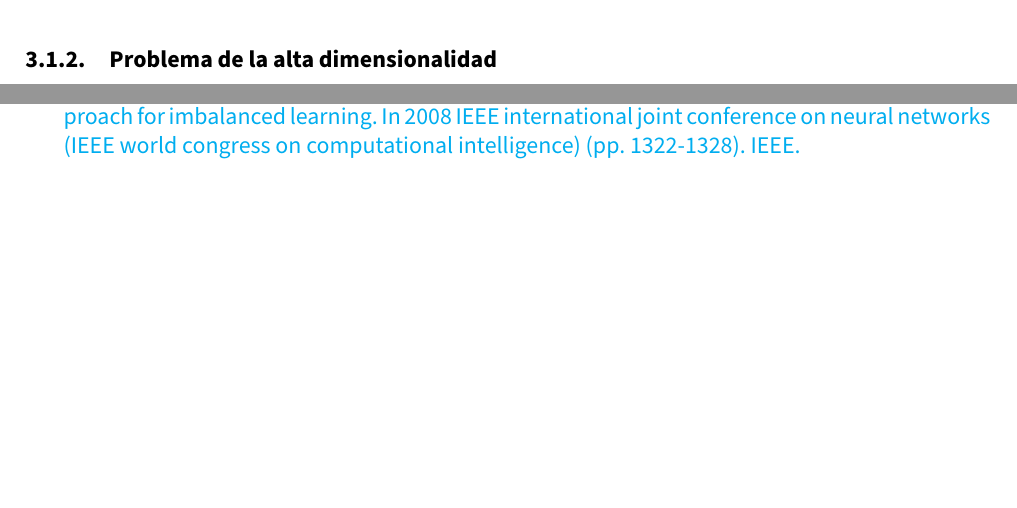
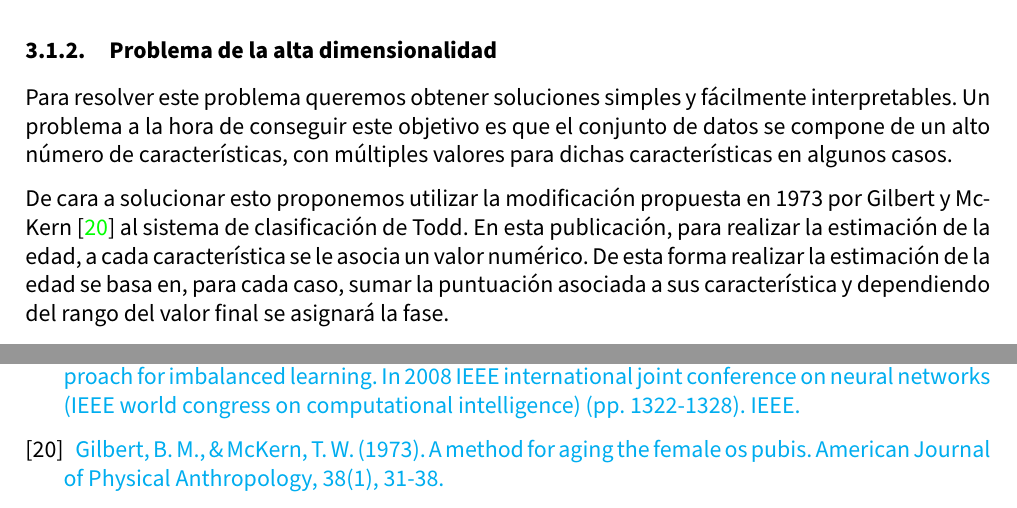
Before and after one commit to advy99/TFG, a LaTeX document (memoria/TFG.tex, which reads memoria/src/bibliografia.tex, memoria/src/propuesta.tex): two parts of pages 17 and 19 of 19 before the commit and two parts of pages 16 and 19 of 19 after it, joined at a grey line, cut so that both start at the same text, the shorter picture padded with empty space. Compiled offline with pdfLaTeX.

Commit message:
mejor nombre secciones + problema dimensionalidad

```diff
--- a/memoria/src/bibliografia.tex
+++ b/memoria/src/bibliografia.tex
@@ -85,4 +85,8 @@
 
 	\href{https://ieeexplore.ieee.org/abstract/document/4633969}{He, H., Bai, Y., Garcia, E. A., \& Li, S. (2008, June). ADASYN: Adaptive synthetic sampling approach for imbalanced learning. In 2008 IEEE international joint conference on neural networks (IEEE world congress on computational intelligence) (pp. 1322-1328). IEEE.}
 
+	\bibitem{propuestaGilbert}
+
+	\href{https://onlinelibrary.wiley.com/doi/abs/10.1002/ajpa.1330380109}{Gilbert, B. M., \& McKern, T. W. (1973). A method for aging the female os pubis. American Journal of Physical Anthropology, 38(1), 31-38.}
+
 \end{thebibliography}
--- a/memoria/src/propuesta.tex
+++ b/memoria/src/propuesta.tex
@@ -16,6 +16,9 @@ En nuestro caso, al utilizar el mismo conjunto de datos, podemos ver en su artí
 
 \subsubsection{Problema de la alta dimensionalidad}
 
+Para resolver este problema queremos obtener soluciones simples y fácilmente interpretables. Un problema a la hora de conseguir este objetivo es que el conjunto de datos se compone de un alto número de características, con múltiples valores para dichas características en algunos casos.
+
+De cara a solucionar esto proponemos utilizar la modificación propuesta en 1973 por Gilbert y McKern \cite{propuestaGilbert} al sistema de clasificación de Todd. En esta publicación, para realizar la estimación de la edad, a cada característica se le asocia un valor numérico. De esta forma realizar la estimación de la edad se basa en, para cada caso, sumar la puntuación asociada a sus característica y dependiendo del rango del valor final se asignará la fase.
 
 \subsection{Algoritmos a utilizar}
 
```
Also changed, not shown: memoria/src/gap.tex (+1 -1 lines), memoria/src/programacion_genetica.tex (+1 -1 lines).
